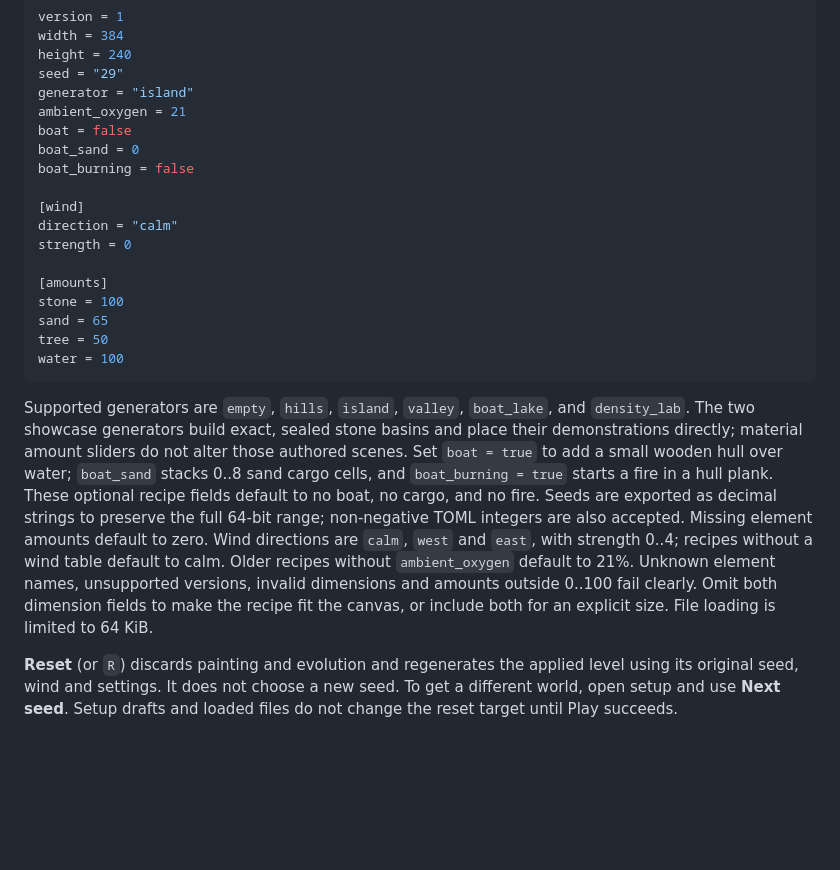
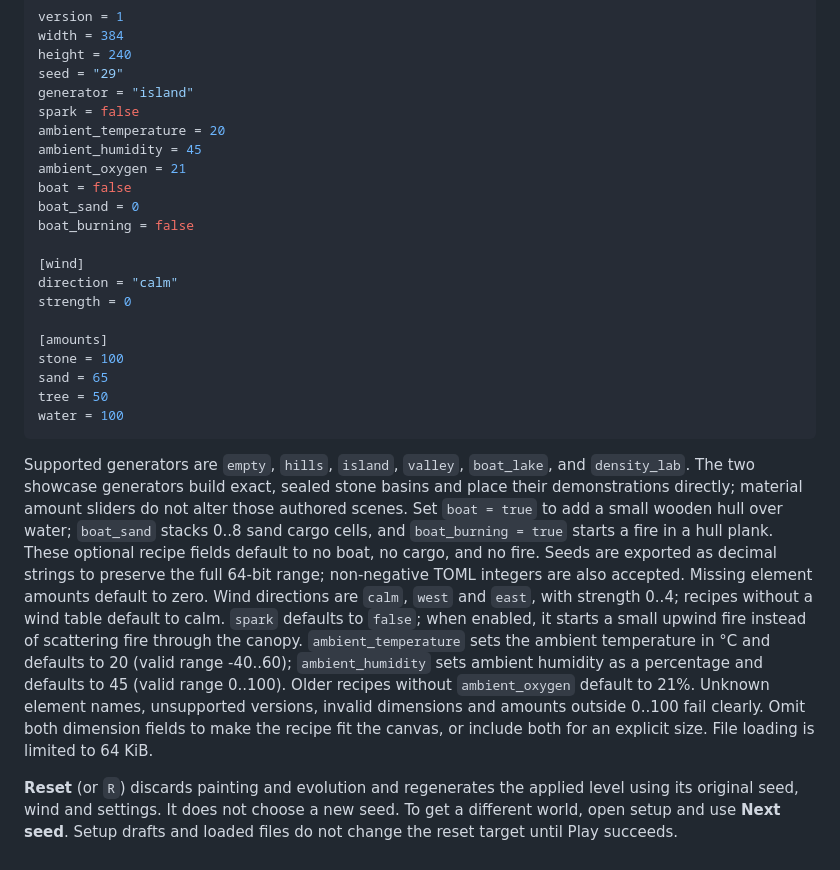
Before and after one commit to akofink/tinderbox, a Markdown page: docs/levels.md, the part around the change. GitHub-like rendering; blank space fills up the shorter version.

Commit message:
docs: document level recipe atmosphere fields
Metadata: Tinderbox level recipes
Problem: The recipe example and guidance omit three supported fields.
Solution: Document spark and ambient temperature and humidity with defaults and validation bounds.

````diff
--- a/docs/levels.md
+++ b/docs/levels.md
@@ -29,6 +29,9 @@ width = 384
 height = 240
 seed = "29"
 generator = "island"
+spark = false
+ambient_temperature = 20
+ambient_humidity = 45
 ambient_oxygen = 21
 boat = false
 boat_sand = 0
@@ -45,6 +48,6 @@ tree = 50
 water = 100
 ```
 
-Supported generators are `empty`, `hills`, `island`, `valley`, `boat_lake`, and `density_lab`. The two showcase generators build exact, sealed stone basins and place their demonstrations directly; material amount sliders do not alter those authored scenes. Set `boat = true` to add a small wooden hull over water; `boat_sand` stacks 0..8 sand cargo cells, and `boat_burning = true` starts a fire in a hull plank. These optional recipe fields default to no boat, no cargo, and no fire. Seeds are exported as decimal strings to preserve the full 64-bit range; non-negative TOML integers are also accepted. Missing element amounts default to zero. Wind directions are `calm`, `west` and `east`, with strength 0..4; recipes without a wind table default to calm. Older recipes without `ambient_oxygen` default to 21%. Unknown element names, unsupported versions, invalid dimensions and amounts outside 0..100 fail clearly. Omit both dimension fields to make the recipe fit the canvas, or include both for an explicit size. File loading is limited to 64 KiB.
+Supported generators are `empty`, `hills`, `island`, `valley`, `boat_lake`, and `density_lab`. The two showcase generators build exact, sealed stone basins and place their demonstrations directly; material amount sliders do not alter those authored scenes. Set `boat = true` to add a small wooden hull over water; `boat_sand` stacks 0..8 sand cargo cells, and `boat_burning = true` starts a fire in a hull plank. These optional recipe fields default to no boat, no cargo, and no fire. Seeds are exported as decimal strings to preserve the full 64-bit range; non-negative TOML integers are also accepted. Missing element amounts default to zero. Wind directions are `calm`, `west` and `east`, with strength 0..4; recipes without a wind table default to calm. `spark` defaults to `false`; when enabled, it starts a small upwind fire instead of scattering fire through the canopy. `ambient_temperature` sets the ambient temperature in °C and defaults to 20 (valid range -40..60); `ambient_humidity` sets ambient humidity as a percentage and defaults to 45 (valid range 0..100). Older recipes without `ambient_oxygen` default to 21%. Unknown element names, unsupported versions, invalid dimensions and amounts outside 0..100 fail clearly. Omit both dimension fields to make the recipe fit the canvas, or include both for an explicit size. File loading is limited to 64 KiB.
 
 **Reset** (or `R`) discards painting and evolution and regenerates the applied level using its original seed, wind and settings. It does not choose a new seed. To get a different world, open setup and use **Next seed**. Setup drafts and loaded files do not change the reset target until Play succeeds.
````
